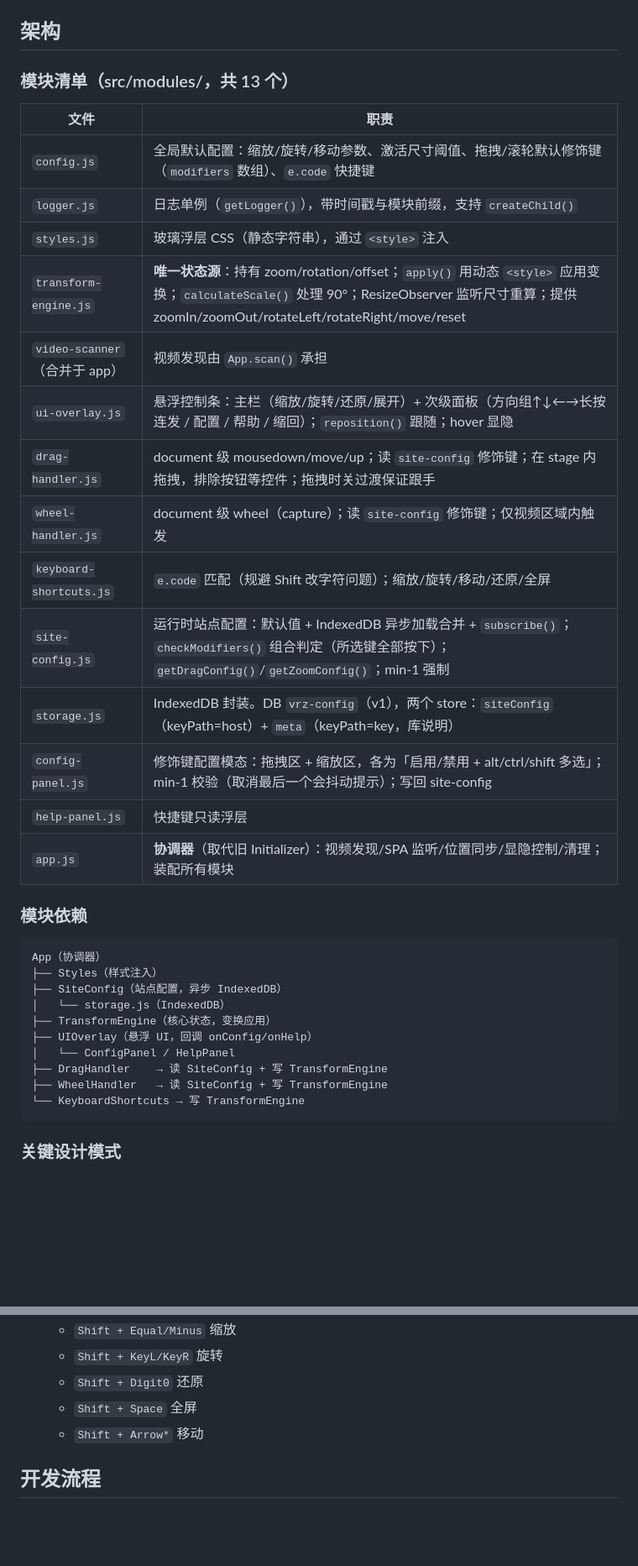
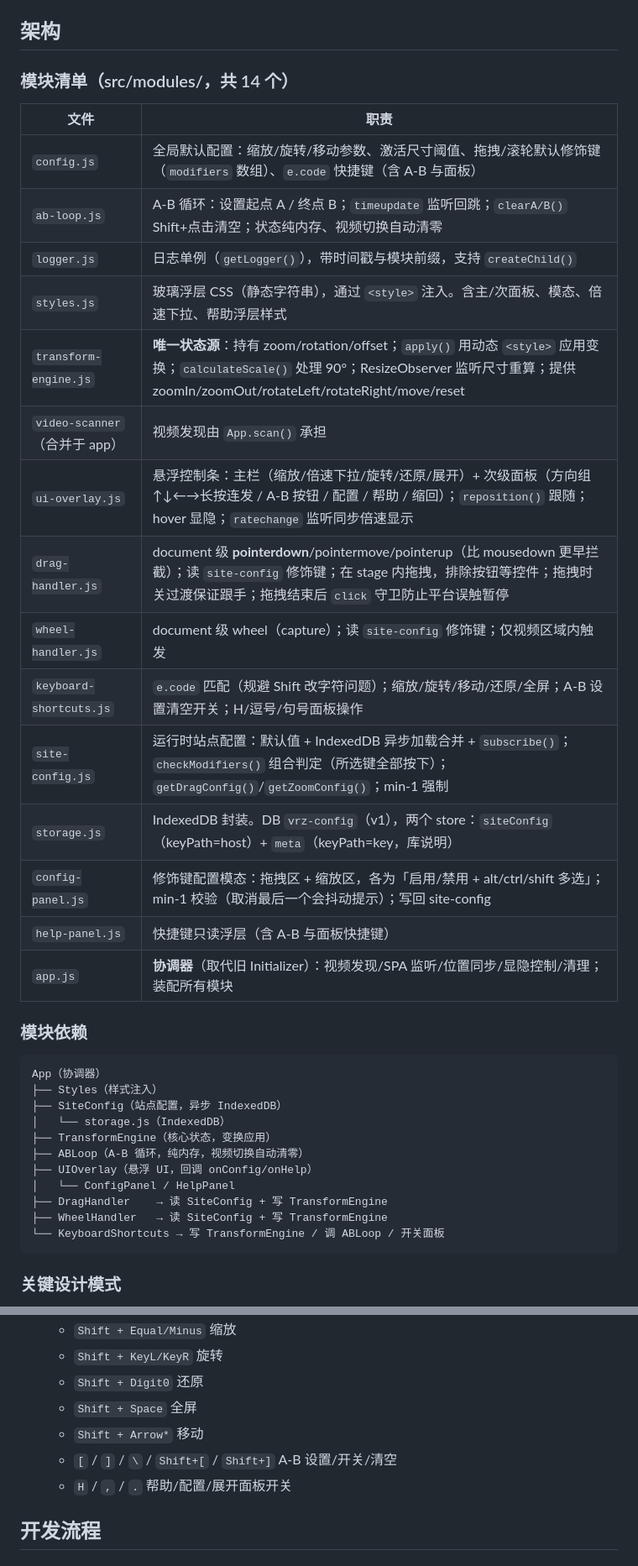
Before and after one commit to godscat/video-rotate-zoom-drag-userscript, a Markdown page: CLAUDE.md, 2 parts joined by grey strips. Shown at 84% size. Drawn GitHub-style; blank space fills up the shorter version.

Commit message:
docs: CLAUDE.md 同步最新模块+pointerdown+快捷键+新增文档同步规则

````diff
--- a/CLAUDE.md
+++ b/CLAUDE.md
@@ -41,23 +41,24 @@ node build-simple.js   # 直接构建干净版本（等价 build）
 
 ## 架构
 
-### 模块清单（src/modules/，共 13 个）
+### 模块清单（src/modules/，共 14 个）
 
 | 文件 | 职责 |
 |------|------|
-| `config.js` | 全局默认配置：缩放/旋转/移动参数、激活尺寸阈值、拖拽/滚轮默认修饰键（`modifiers` 数组）、`e.code` 快捷键 |
+| `config.js` | 全局默认配置：缩放/旋转/移动参数、激活尺寸阈值、拖拽/滚轮默认修饰键（`modifiers` 数组）、`e.code` 快捷键（含 A-B 与面板） |
+| `ab-loop.js` | A-B 循环：设置起点 A / 终点 B；`timeupdate` 监听回跳；`clearA/B()` Shift+点击清空；状态纯内存、视频切换自动清零 |
 | `logger.js` | 日志单例（`getLogger()`），带时间戳与模块前缀，支持 `createChild()` |
-| `styles.js` | 玻璃浮层 CSS（静态字符串），通过 `<style>` 注入 |
+| `styles.js` | 玻璃浮层 CSS（静态字符串），通过 `<style>` 注入。含主/次面板、模态、倍速下拉、帮助浮层样式 |
 | `transform-engine.js` | **唯一状态源**：持有 zoom/rotation/offset；`apply()` 用动态 `<style>` 应用变换；`calculateScale()` 处理 90°；ResizeObserver 监听尺寸重算；提供 zoomIn/zoomOut/rotateLeft/rotateRight/move/reset |
 | `video-scanner`（合并于 app） | 视频发现由 `App.scan()` 承担 |
-| `ui-overlay.js` | 悬浮控制条：主栏（缩放/旋转/还原/展开）+ 次级面板（方向组↑↓←→长按连发 / 配置 / 帮助 / 缩回）；`reposition()` 跟随；hover 显隐 |
-| `drag-handler.js` | document 级 mousedown/move/up；读 `site-config` 修饰键；在 stage 内拖拽，排除按钮等控件；拖拽时关过渡保证跟手 |
+| `ui-overlay.js` | 悬浮控制条：主栏（缩放/倍速下拉/旋转/还原/展开）+ 次级面板（方向组↑↓←→长按连发 / A-B 按钮 / 配置 / 帮助 / 缩回）；`reposition()` 跟随；hover 显隐；`ratechange` 监听同步倍速显示 |
+| `drag-handler.js` | document 级 **pointerdown**/pointermove/pointerup（比 mousedown 更早拦截）；读 `site-config` 修饰键；在 stage 内拖拽，排除按钮等控件；拖拽时关过渡保证跟手；拖拽结束后 `click` 守卫防止平台误触暂停 |
 | `wheel-handler.js` | document 级 wheel（capture）；读 `site-config` 修饰键；仅视频区域内触发 |
-| `keyboard-shortcuts.js` | `e.code` 匹配（规避 Shift 改字符问题）；缩放/旋转/移动/还原/全屏 |
+| `keyboard-shortcuts.js` | `e.code` 匹配（规避 Shift 改字符问题）；缩放/旋转/移动/还原/全屏；A-B 设置清空开关；H/逗号/句号面板操作 |
 | `site-config.js` | 运行时站点配置：默认值 + IndexedDB 异步加载合并 + `subscribe()`；`checkModifiers()` 组合判定（所选键全部按下）；`getDragConfig()`/`getZoomConfig()`；min-1 强制 |
 | `storage.js` | IndexedDB 封装。DB `vrz-config`（v1），两个 store：`siteConfig`（keyPath=host）+ `meta`（keyPath=key，库说明） |
 | `config-panel.js` | 修饰键配置模态：拖拽区 + 缩放区，各为「启用/禁用 + alt/ctrl/shift 多选」；min-1 校验（取消最后一个会抖动提示）；写回 site-config |
-| `help-panel.js` | 快捷键只读浮层 |
+| `help-panel.js` | 快捷键只读浮层（含 A-B 与面板快捷键） |
 | `app.js` | **协调器**（取代旧 Initializer）：视频发现/SPA 监听/位置同步/显隐控制/清理；装配所有模块 |
 
 ### 模块依赖
@@ -68,11 +69,12 @@ App（协调器）
 ├── SiteConfig（站点配置，异步 IndexedDB）
 │   └── storage.js（IndexedDB）
 ├── TransformEngine（核心状态，变换应用）
+├── ABLoop（A-B 循环，纯内存，视频切换自动清零）
 ├── UIOverlay（悬浮 UI，回调 onConfig/onHelp）
 │   └── ConfigPanel / HelpPanel
 ├── DragHandler    → 读 SiteConfig + 写 TransformEngine
 ├── WheelHandler   → 读 SiteConfig + 写 TransformEngine
-└── KeyboardShortcuts → 写 TransformEngine
+└── KeyboardShortcuts → 写 TransformEngine / 调 ABLoop / 开关面板
 ```
 
 ### 关键设计模式
@@ -125,6 +127,8 @@ DB: vrz-config (version 1)
   - `Shift + Digit0` 还原
   - `Shift + Space` 全屏
   - `Shift + Arrow*` 移动
+  - `[` / `]` / `\` / `Shift+[` / `Shift+]` A-B 设置/开关/清空
+  - `H` / `,` / `.` 帮助/配置/展开面板开关
 
 ## 开发流程
 
````
Also changed, not shown: other parts of CLAUDE.md (+1 -0 lines).
